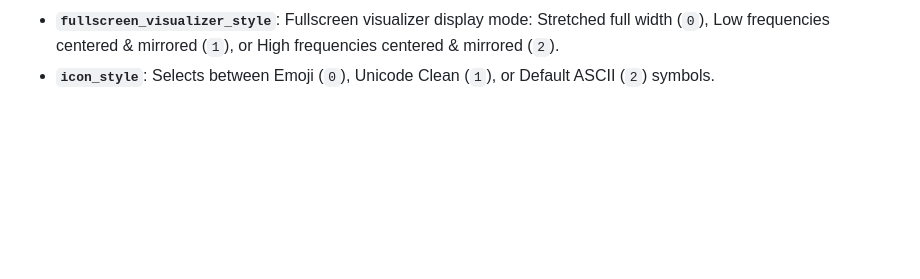
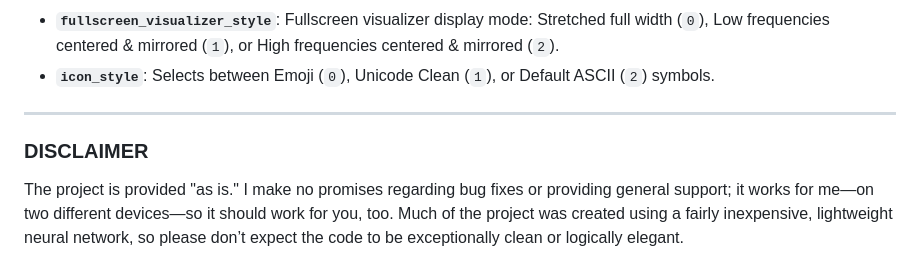
Before and after one commit to p4nika19/sctui, a Markdown page: README.md, the part around the change. Drawn GitHub-style; blank space fills up the shorter version.

Commit message:
Add project disclaimer to README
Added a disclaimer about project support and code quality.

```diff
--- a/README.md
+++ b/README.md
@@ -177,3 +177,6 @@ Configuration is saved in `~/.config/sctui/config.json`:
 - **`drm_engine_enabled`**: Enables the Castlabs Electron Widevine daemon for playing DRM-protected SoundCloud tracks.
 - **`fullscreen_visualizer_style`**: Fullscreen visualizer display mode: Stretched full width (`0`), Low frequencies centered & mirrored (`1`), or High frequencies centered & mirrored (`2`).
 - **`icon_style`**: Selects between Emoji (`0`), Unicode Clean (`1`), or Default ASCII (`2`) symbols.
+---
+### DISCLAIMER
+The project is provided "as is." I make no promises regarding bug fixes or providing general support; it works for me—on two different devices—so it should work for you, too. Much of the project was created using a fairly inexpensive, lightweight neural network, so please don’t expect the code to be exceptionally clean or logically elegant.
```
